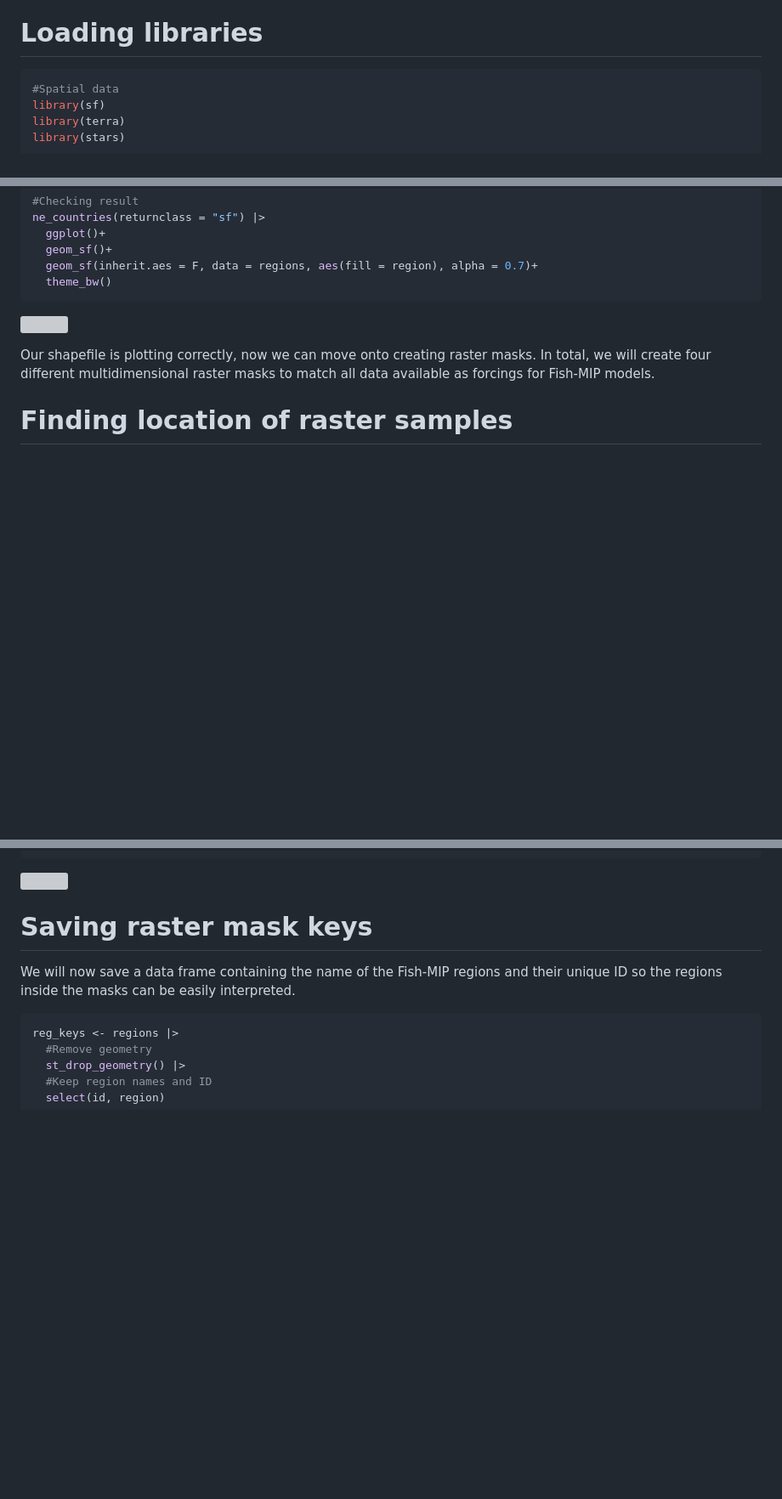
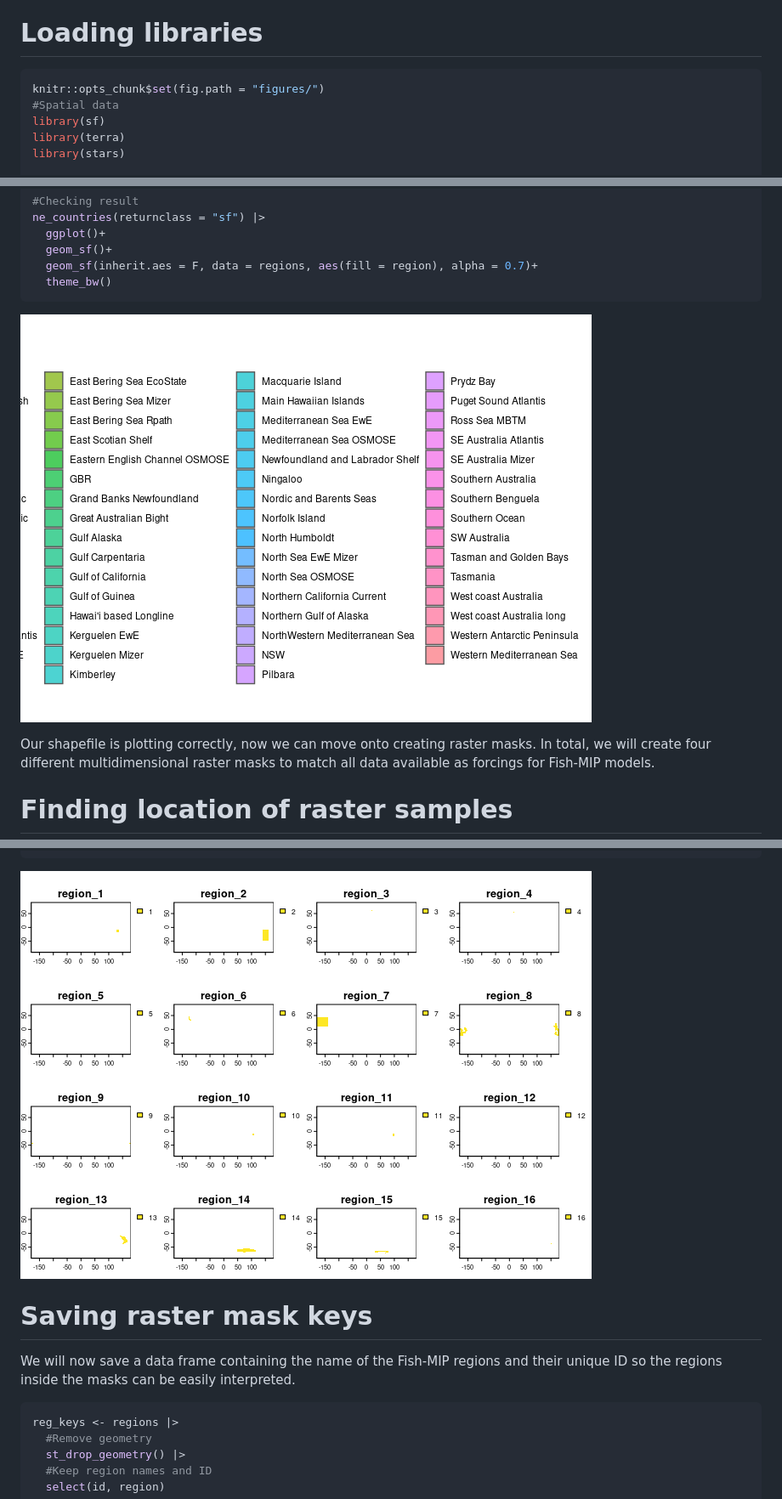
Before and after one commit to Fish-MIP/FishMIP_regions, a Markdown page: scripts/03b_Regional_Models_3DMasks.md, 3 parts joined by grey strips. Shown: that part at 85% size. Drawn GitHub-style; pictures changed too: scripts/figures/unnamed-chunk-1-1.png, scripts/figures/unnamed-chunk-6-1.png; blank space fills up the shorter version; grey boxes are pictures that could not be loaded.

````diff
--- a/scripts/03b_Regional_Models_3DMasks.md
+++ b/scripts/03b_Regional_Models_3DMasks.md
@@ -33,6 +33,7 @@ Fish-MIP project, as well as a mask in table format (i.e., data frame).
 # Loading libraries
 
 ``` r
+knitr::opts_chunk$set(fig.path = "figures/")
 #Spatial data
 library(sf)
 library(terra)
@@ -66,7 +67,7 @@ ne_countries(returnclass = "sf") |>
   theme_bw()
 ```
 
-![](figures/03b_Regional_Models_3DMasks_files/figure-gfm/unnamed-chunk-1-1.png)<!-- -->
+![](figures/unnamed-chunk-1-1.png)<!-- -->
 
 Our shapefile is plotting correctly, now we can move onto creating
 raster masks. In total, we will create four different multidimensional
@@ -191,7 +192,7 @@ plot(ras)
     ## Warning in x@pntr$readStart(): GDAL Message 1: dimension #0 (time) is not a
     ## Time or Vertical dimension.
 
-![](figures/03b_Regional_Models_3DMasks_files/figure-gfm/unnamed-chunk-6-1.png)<!-- -->
+![](figures/unnamed-chunk-6-1.png)<!-- -->
 
 # Saving raster mask keys
 
````
Also changed, not shown: other parts of scripts/03b_Regional_Models_3DMasks.md (+7 -7 lines), scripts/figures/unnamed-chunk-11-1.png (added), scripts/figures/unnamed-chunk-12-1.png (added), scripts/figures/unnamed-chunk-8-1.png, 1 other file.
